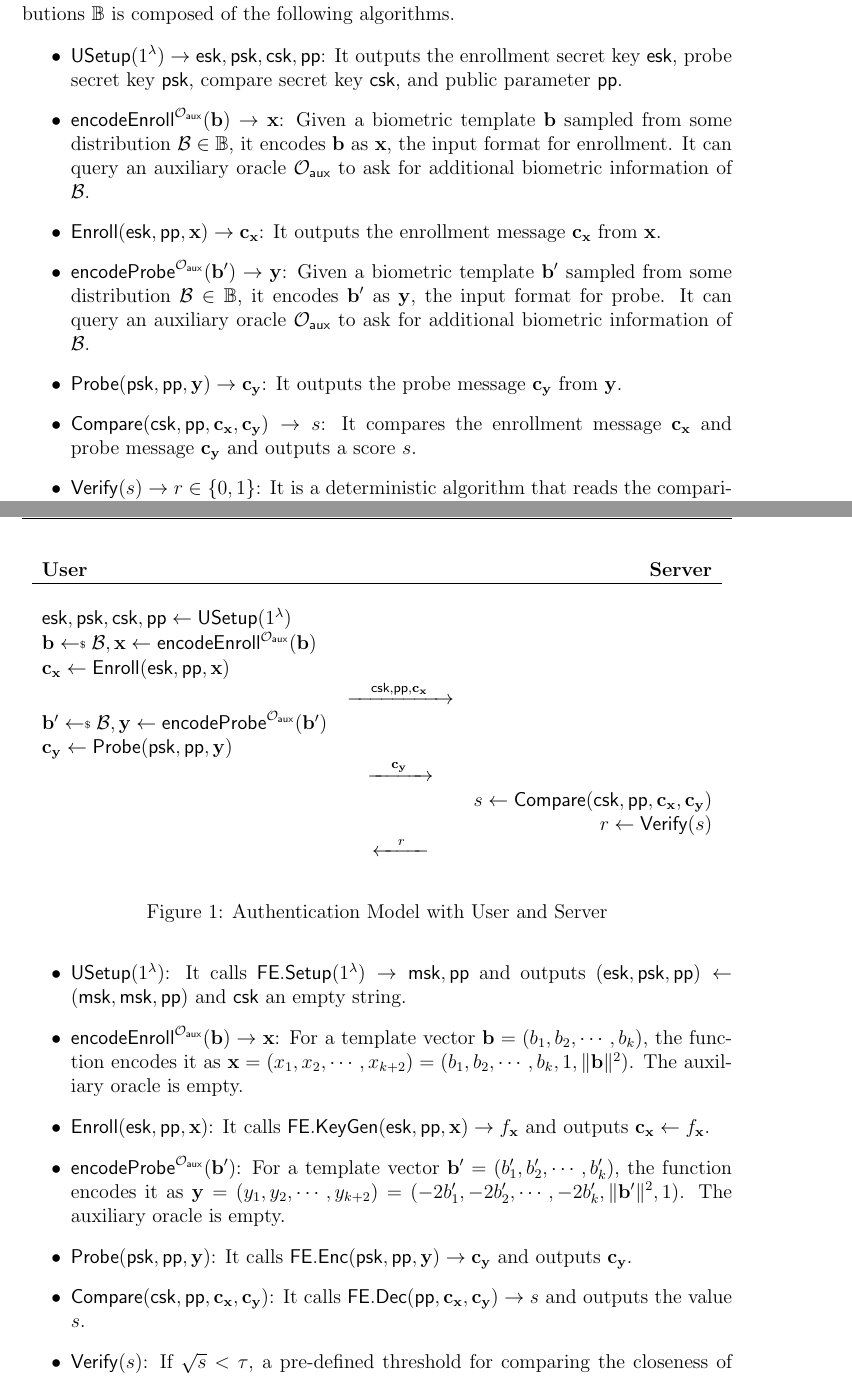
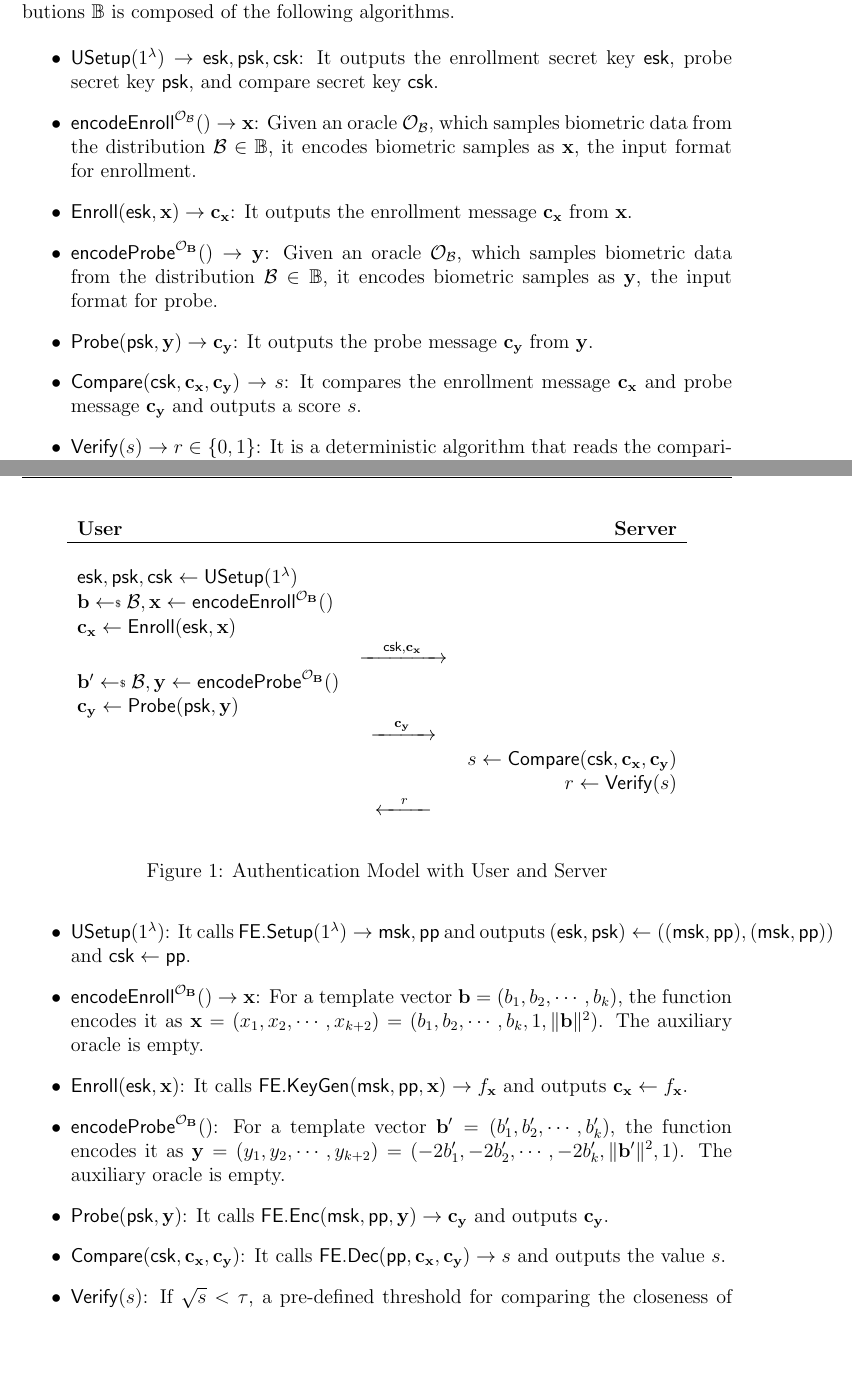
Before and after one commit to kengyuchen/EPFL-Project-The-Cryptographic-Layer-of-Biometric-Authentication, a LaTeX document (main.tex): two parts of pages 2 and 3 of 7, joined at a grey line, cut so that both start at the same text, the shorter picture padded with empty space. Compiled offline with pdfLaTeX.

Commit message:
Remove pp, add oracle for biometric, add comments for attacks

```diff
--- a/main.tex
+++ b/main.tex
@@ -88,17 +88,17 @@ In general, an authentication shceme $\Pi$ associated with a family of biometric
 
 \begin{itemize}
 
-	\item ${\sf USetup}(1^\lambda) \to {\sf esk}, {\sf psk}, {\sf csk}, {\sf pp}$: It outputs the enrollment secret key ${\sf esk}$, probe secret key ${\sf psk}$, compare secret key $\sf csk$, and public parameter ${\sf pp}$.
+	\item ${\sf USetup}(1^\lambda) \to {\sf esk}, {\sf psk}, {\sf csk}$: It outputs the enrollment secret key ${\sf esk}$, probe secret key ${\sf psk}$, and compare secret key $\sf csk$.
 
-	\item ${\sf encodeEnroll}^{\mathcal{O}_{\sf aux}}({\mathbf{b}}) \to \mathbf{x}$: Given a biometric template $\mathbf{b}$ sampled from some distribution $\mathcal{B} \in \mathbb{B}$, it encodes $\mathbf{b}$ as $\mathbf{x}$, the input format for enrollment. It can query an auxiliary oracle $\mathcal{O}_{\sf aux}$ to ask for additional biometric information of $\mathcal{B}$.
+	\item ${\sf encodeEnroll}^{\mathcal{O}_{\mathcal{B}}}() \to \mathbf{x}$: Given an oracle $\mathcal{O}_{\mathcal{B}}$, which samples biometric data from the distribution $\mathcal{B} \in \mathbb{B}$, it encodes biometric samples as $\mathbf{x}$, the input format for enrollment.
 
-	\item ${\sf Enroll}({\sf esk}, {\sf pp}, \mathbf{x}) \to \mathbf{c_x}$: It outputs the enrollment message $\mathbf{c_x}$ from $\mathbf{x}$.
+	\item ${\sf Enroll}({\sf esk}, \mathbf{x}) \to \mathbf{c_x}$: It outputs the enrollment message $\mathbf{c_x}$ from $\mathbf{x}$.
 
-	\item ${\sf encodeProbe}^{\mathcal{O}_{\sf aux}}({\mathbf{b'}}) \to \mathbf{y}$: Given a biometric template $\mathbf{b}'$ sampled from some distribution $\mathcal{B} \in \mathbb{B}$, it encodes $\mathbf{b}'$ as $\mathbf{y}$, the input format for probe. It can query an auxiliary oracle $\mathcal{O}_{\sf aux}$ to ask for additional biometric information of $\mathcal{B}$.
+	\item ${\sf encodeProbe}^{\mathcal{O}_{\mathbf{B}}}() \to \mathbf{y}$: Given an oracle $\mathcal{O}_{\mathcal{B}}$, which samples biometric data from the distribution $\mathcal{B} \in \mathbb{B}$, it encodes biometric samples as $\mathbf{y}$, the input format for probe.
 
-	\item ${\sf Probe}({\sf psk}, {\sf pp}, \mathbf{y}) \to \mathbf{c_y}$: It outputs the probe message $\mathbf{c_y}$ from $\mathbf{y}$.
+	\item ${\sf Probe}({\sf psk}, \mathbf{y}) \to \mathbf{c_y}$: It outputs the probe message $\mathbf{c_y}$ from $\mathbf{y}$.
 
-	\item ${\sf Compare}({\sf csk}, {\sf pp}, \mathbf{c_x}, \mathbf{c_y)} \to s$: It compares the enrollment message $\mathbf{c_x}$ and probe message $\mathbf{c_y}$ and outputs a score $s$.
+	\item ${\sf Compare}({\sf csk}, \mathbf{c_x}, \mathbf{c_y)} \to s$: It compares the enrollment message $\mathbf{c_x}$ and probe message $\mathbf{c_y}$ and outputs a score $s$.
 
 	\item ${\sf Verify}(s) \to r \in \{0,1\}$: It is a deterministic algorithm that reads the comparison score $s$ and determines whether this is a successful authentication ($r = 1$) or not ($r = 0$).
 
@@ -110,27 +110,27 @@ The usage model we consider is described in Figure \ref{table:model}. We assume
 \begin{figure}[]
 	\begin{center}
 		\begin{tabular}{l c r c}
-			{\bf User} &	& {\bf Server} \\
+			{\bf User} & 	& {\bf Server} \\
 
 			\hline
 
 			\\
 
-			${\sf esk}, {\sf psk}, {\sf csk}, {\sf pp} \gets {\sf USetup}(1^\lambda)$ \\
+			${\sf esk}, {\sf psk}, {\sf csk} \gets {\sf USetup}(1^\lambda)$ \\
 
-			$ \mathbf{b} \getsdollar \mathcal{B}, \mathbf{x} \gets {\sf encodeEnroll}^{\mathcal{O}_{\sf aux}}(\mathbf{b})$ \\
+			$ \mathbf{b} \getsdollar \mathcal{B}, \mathbf{x} \gets {\sf encodeEnroll}^{\mathcal{O}_{\mathbf{B}}}()$ \\
 
-			$\mathbf{c_x} \gets {\sf Enroll}({\sf esk}, {\sf pp}, \mathbf{x})$ \\
+			$\mathbf{c_x} \gets {\sf Enroll}({\sf esk}, \mathbf{x})$ \\
 
-			& $\xrightarrow{\quad {\sf csk}, {\sf pp}, \mathbf{c_x} \quad}$ \\
+			& $\xrightarrow{\quad {\sf csk}, \mathbf{c_x} \quad}$ \\
 
-			$ \mathbf{b'} \getsdollar \mathcal{B}, \mathbf{y} \gets {\sf encodeProbe}^{\mathcal{O}_{\sf aux}}(\mathbf{b'})$ \\
+			$ \mathbf{b'} \getsdollar \mathcal{B}, \mathbf{y} \gets {\sf encodeProbe}^{\mathcal{O}_{\mathbf{B}}}()$ \\
 
-			$\mathbf{c_y} \gets {\sf Probe}({\sf psk}, {\sf pp}, \mathbf{y})$ \\
+			$\mathbf{c_y} \gets {\sf Probe}({\sf psk}, \mathbf{y})$ \\
 
 			& $\xrightarrow{\quad \mathbf{c_y} \quad}$ \\
 
-			&  & $s \gets {\sf Compare} ({\sf csk}, {\sf pp}, \mathbf{c_x}, \mathbf{c_y})$ \\
+			&  & $s \gets {\sf Compare} ({\sf csk}, \mathbf{c_x}, \mathbf{c_y})$ \\
 
 			& & $r \gets {\sf Verify}(s) $ \\
 
@@ -146,17 +146,17 @@ For example, let ${\sf FE} = ({\sf FE.Setup}, {\sf FE.KeyGen}, {\sf FE.Enc}, {\s
 
 \begin{itemize}
 
-	\item ${\sf USetup}(1^\lambda)$: It calls ${\sf FE.Setup}(1^\lambda) \to {\sf msk}, {\sf pp}$ and outputs $({\sf esk}, {\sf psk}, {\sf pp}) \gets ({\sf msk}, {\sf msk}, {\sf pp})$ and ${\sf csk}$ an empty string.
+	\item ${\sf USetup}(1^\lambda)$: It calls ${\sf FE.Setup}(1^\lambda) \to {\sf msk}, {\sf pp}$ and outputs $({\sf esk}, {\sf psk}) \gets (({\sf msk}, {\sf pp}), ({\sf msk}, {\sf pp}))$ and ${\sf csk} \gets {\sf pp}$.
 
-	\item ${\sf encodeEnroll}^{\mathcal{O}_{\sf aux}}({\mathbf{b}}) \to \mathbf{x}$: For a template vector $\mathbf{b} = (b_1, b_2, \cdots, b_k)$, the function encodes it as $\mathbf{x} = (x_1, x_2, \cdots, x_{k+2}) = (b_1, b_2, \cdots, b_k, 1, \|\mathbf{b}\|^2)$. The auxiliary oracle is empty.
+	\item ${\sf encodeEnroll}^{\mathcal{O}_{\mathbf{B}}}() \to \mathbf{x}$: For a template vector $\mathbf{b} = (b_1, b_2, \cdots, b_k)$, the function encodes it as $\mathbf{x} = (x_1, x_2, \cdots, x_{k+2}) = (b_1, b_2, \cdots, b_k, 1, \|\mathbf{b}\|^2)$. The auxiliary oracle is empty.
 
-	\item ${\sf Enroll}({\sf esk}, {\sf pp}, \mathbf{x})$: It calls ${\sf FE.KeyGen}({\sf esk}, {\sf pp}, \mathbf{x}) \to f_\mathbf{x}$ and outputs $\mathbf{c_x} \gets f_\mathbf{x}$.
+	\item ${\sf Enroll}({\sf esk}, \mathbf{x})$: It calls ${\sf FE.KeyGen}({\sf msk}, {\sf pp}, \mathbf{x}) \to f_\mathbf{x}$ and outputs $\mathbf{c_x} \gets f_\mathbf{x}$.
 
-	\item ${\sf encodeProbe}^{\mathcal{O}_{\sf aux}}({\mathbf{b'}})$: For a template vector $\mathbf{b'} = (b_1', b_2', \cdots, b_k')$, the function encodes it as $\mathbf{y} = (y_1, y_2, \cdots, y_{k+2}) = (-2b_1', -2b_2', \cdots, -2b_k', \|\mathbf{b'}\|^2, 1)$. The auxiliary oracle is empty.
+	\item ${\sf encodeProbe}^{\mathcal{O}_{\mathbf{B}}}()$: For a template vector $\mathbf{b'} = (b_1', b_2', \cdots, b_k')$, the function encodes it as $\mathbf{y} = (y_1, y_2, \cdots, y_{k+2}) = (-2b_1', -2b_2', \cdots, -2b_k', \|\mathbf{b'}\|^2, 1)$. The auxiliary oracle is empty.
 
-	\item ${\sf Probe}({\sf psk}, {\sf pp}, \mathbf{y})$: It calls ${\sf FE.Enc}({\sf psk}, {\sf pp}, \mathbf{y}) \to \mathbf{c_y}$ and outputs $\mathbf{c_y}$.
+	\item ${\sf Probe}({\sf psk}, \mathbf{y})$: It calls ${\sf FE.Enc}({\sf msk}, {\sf pp}, \mathbf{y}) \to \mathbf{c_y}$ and outputs $\mathbf{c_y}$.
 
-	\item ${\sf Compare}({\sf csk}, {\sf pp}, \mathbf{c_x}, \mathbf{c_y)}$: It calls ${\sf FE.Dec}({\sf pp}, \mathbf{c_x}, \mathbf{c_y}) \to s$ and outputs the value $s$.
+	\item ${\sf Compare}({\sf csk}, \mathbf{c_x}, \mathbf{c_y)}$: It calls ${\sf FE.Dec}({\sf pp}, \mathbf{c_x}, \mathbf{c_y}) \to s$ and outputs the value $s$.
 
 	\item ${\sf Verify}(s)$: If $\sqrt{s} < \tau$, a pre-defined threshold for comparing the closeness of two templates, then it outputs $r = 1$; otherwise, it outputs $r = 0$.
 
@@ -191,4 +191,3 @@ In the forgery game, we model the ability of an adversary who has access to the
 
 			$\mathcal{B} \getsdollar \mathbb{B}$ \\
 
-			${\sf esk}, {\sf psk}, {\sf csk}, {\sf pp} \gets {\sf USetup}(1^\lambda)$ \\
@@ -197,2 +197 @@ In the forgery game, we model the ability of an adversary who has access to the
 
-			$\mathbf{c_x} \gets {\sf Enroll}({\sf esk}, {\sf pp}, \mathbf{x})$ \\
@@ -201,5 +201,5 @@ In the forgery game, we model the ability of an adversary who has access to the
 
-			$s \gets {\sf Compare}( {\sf csk}, {\sf pp}, \mathbf{c_x}, \mathbf{\tilde{z}} )$ \\
+			$s \gets {\sf Compare}( {\sf csk}, \mathbf{c_x}, \mathbf{\tilde{z}} )$ \\
 
 			\textbf{return} ${\sf Verify}(s)$
 
@@ -215,4 +215,3 @@ In the forgery game, we model the ability of an adversary who has access to the
 
 			$\mathcal{B} \getsdollar \mathbb{B}$ \\
 
-			${\sf esk}, {\sf psk}, {\sf csk}, {\sf pp} \gets {\sf USetup}(1^\lambda)$ \\
@@ -221,2 +221 @@ In the forgery game, we model the ability of an adversary who has access to the
 
-			$\mathbf{c_x} \gets {\sf Enroll}({\sf esk}, {\sf pp}, \mathbf{x})$ \\
@@ -225,5 +225,5 @@ In the forgery game, we model the ability of an adversary who has access to the
 
-			$s \gets {\sf Compare}( {\sf csk}, {\sf pp}, \mathbf{c_x}, \mathbf{\tilde{z}} )$ \\
+			$s \gets {\sf Compare}( {\sf csk}, \mathbf{c_x}, \mathbf{\tilde{z}} )$ \\
 
 			\textbf{return} ${\sf Verify}(s)$
 
```
Also changed, not shown: main.tex (101 more changed lines).
